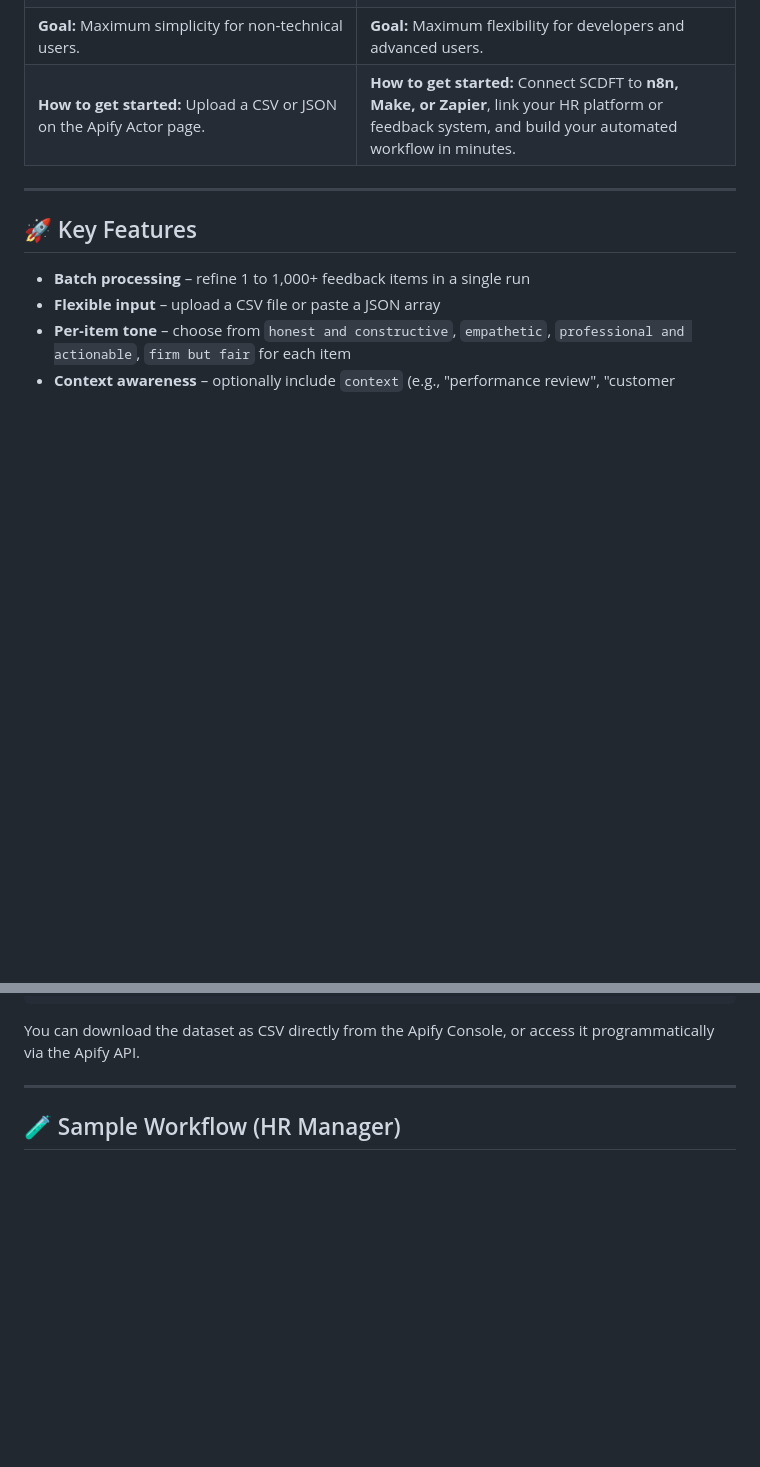
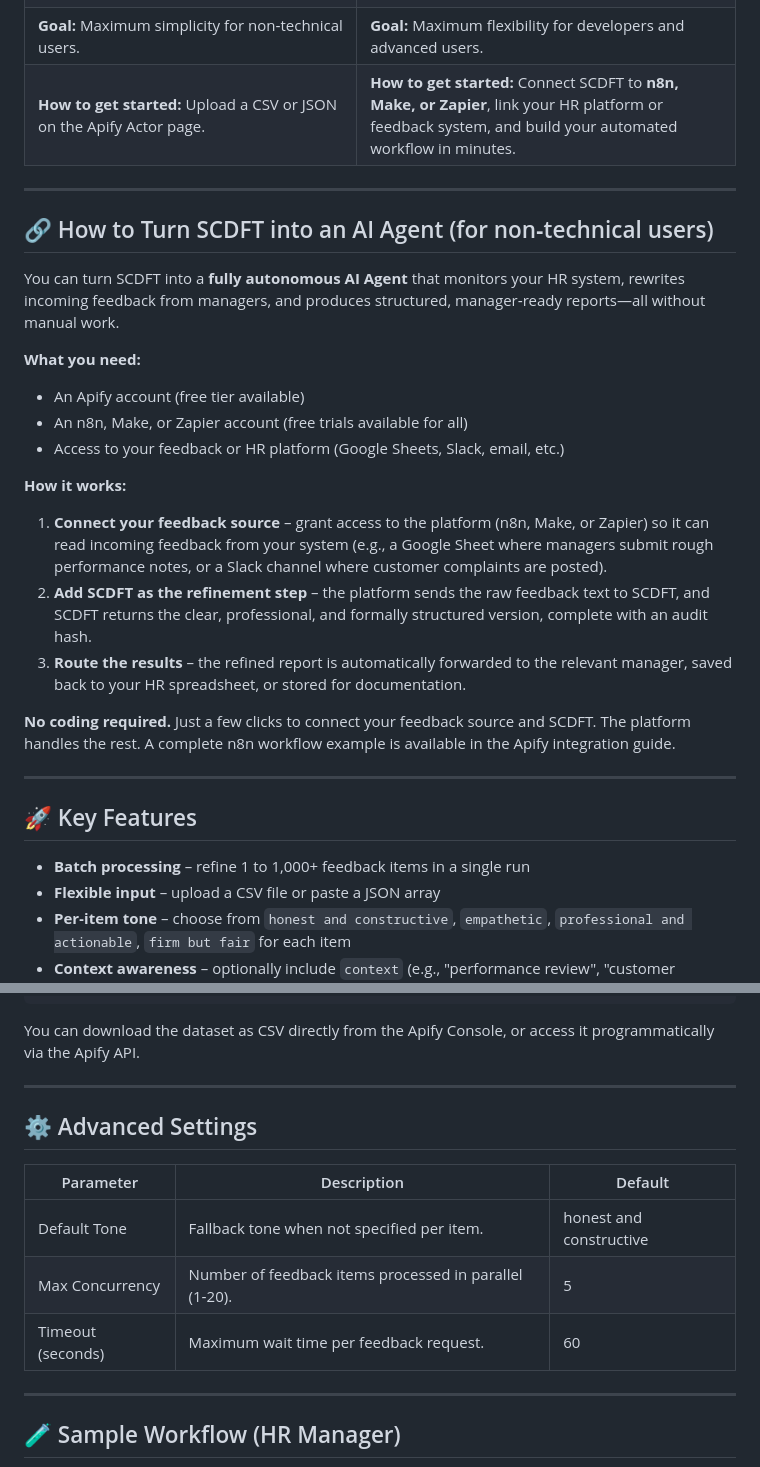
Before and after one commit to sherado99/SCDFT, a Markdown page: README.md, 2 parts joined by grey strips. Drawn GitHub-style; blank space fills up the shorter version.

```diff
--- a/README.md
+++ b/README.md
@@ -57,6 +57,24 @@ SCDFT is a published Apify Actor, which means it can work either as a simple too
 | **Best for:** Quick, manual batch processing of performance reviews, customer complaints, or product feedback. No setup needed—upload a file and get results in seconds. | **Best for:** Fully automated workflows. For example, an AI Agent that monitors an HR system, identifies rough performance notes from managers, and automatically refines them with SCDFT before the review cycle closes. |
 | **Goal:** Maximum simplicity for non‑technical users. | **Goal:** Maximum flexibility for developers and advanced users. |
 | **How to get started:** Upload a CSV or JSON on the Apify Actor page. | **How to get started:** Connect SCDFT to **n8n, Make, or Zapier**, link your HR platform or feedback system, and build your automated workflow in minutes. |
+
+---
+
+## 🔗 How to Turn SCDFT into an AI Agent (for non‑technical users)
+
+You can turn SCDFT into a **fully autonomous AI Agent** that monitors your HR system, rewrites incoming feedback from managers, and produces structured, manager‑ready reports—all without manual work.
+
+**What you need:**
+- An Apify account (free tier available)
+- An n8n, Make, or Zapier account (free trials available for all)
+- Access to your feedback or HR platform (Google Sheets, Slack, email, etc.)
+
+**How it works:**
+1. **Connect your feedback source** – grant access to the platform (n8n, Make, or Zapier) so it can read incoming feedback from your system (e.g., a Google Sheet where managers submit rough performance notes, or a Slack channel where customer complaints are posted).
+2. **Add SCDFT as the refinement step** – the platform sends the raw feedback text to SCDFT, and SCDFT returns the clear, professional, and formally structured version, complete with an audit hash.
+3. **Route the results** – the refined report is automatically forwarded to the relevant manager, saved back to your HR spreadsheet, or stored for documentation.
+
+**No coding required.** Just a few clicks to connect your feedback source and SCDFT. The platform handles the rest. A complete n8n workflow example is available in the Apify integration guide.
 
 ---
 
@@ -153,6 +171,15 @@ After the run, you get a structured dataset (JSON/CSV). Each row contains:
 You can download the dataset as CSV directly from the Apify Console, or access it programmatically via the Apify API.
 
 ---
+## ⚙️ Advanced Settings
+
+| Parameter | Description | Default |
+|-----------|-------------|---------|
+| Default Tone | Fallback tone when not specified per item. | honest and constructive |
+| Max Concurrency | Number of feedback items processed in parallel (1‑20). | 5 |
+| Timeout (seconds) | Maximum wait time per feedback request. | 60 |
+
+---
 
 ## 🧪 Sample Workflow (HR Manager)
 
```
